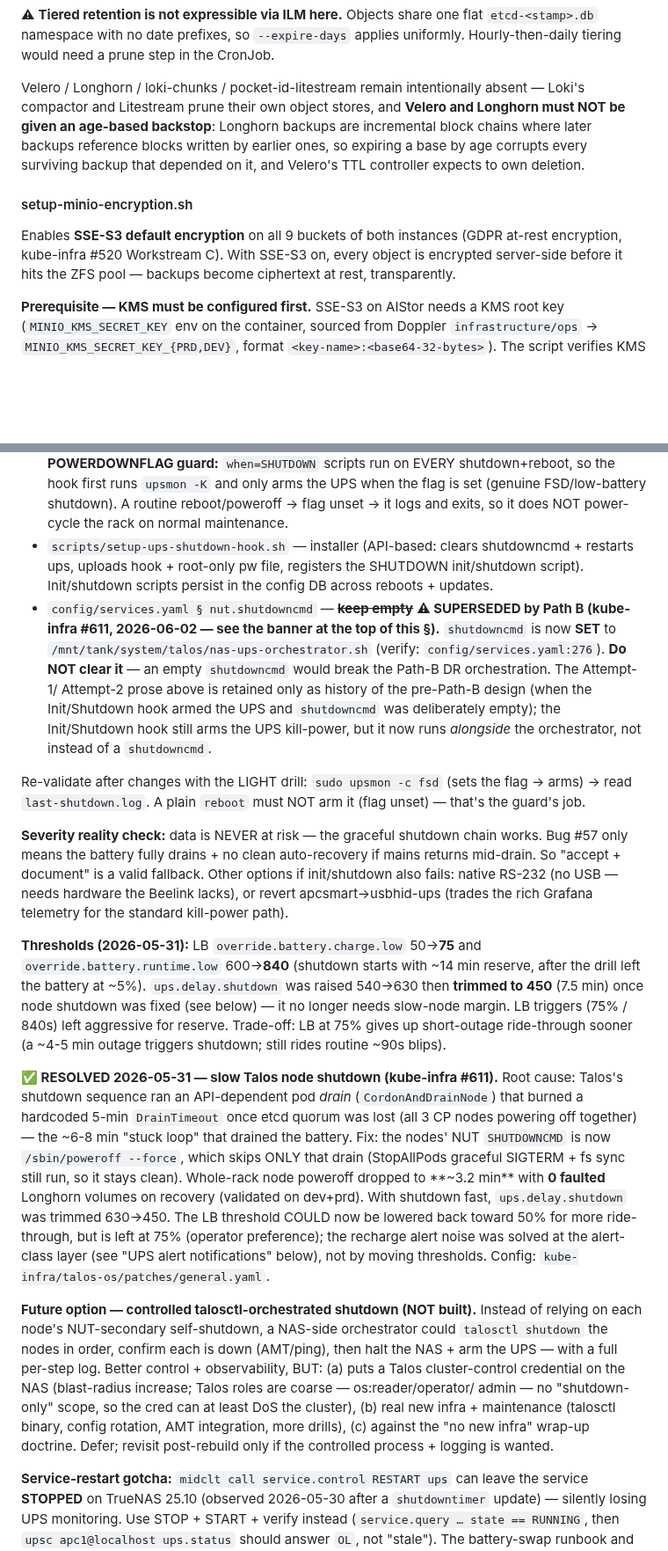
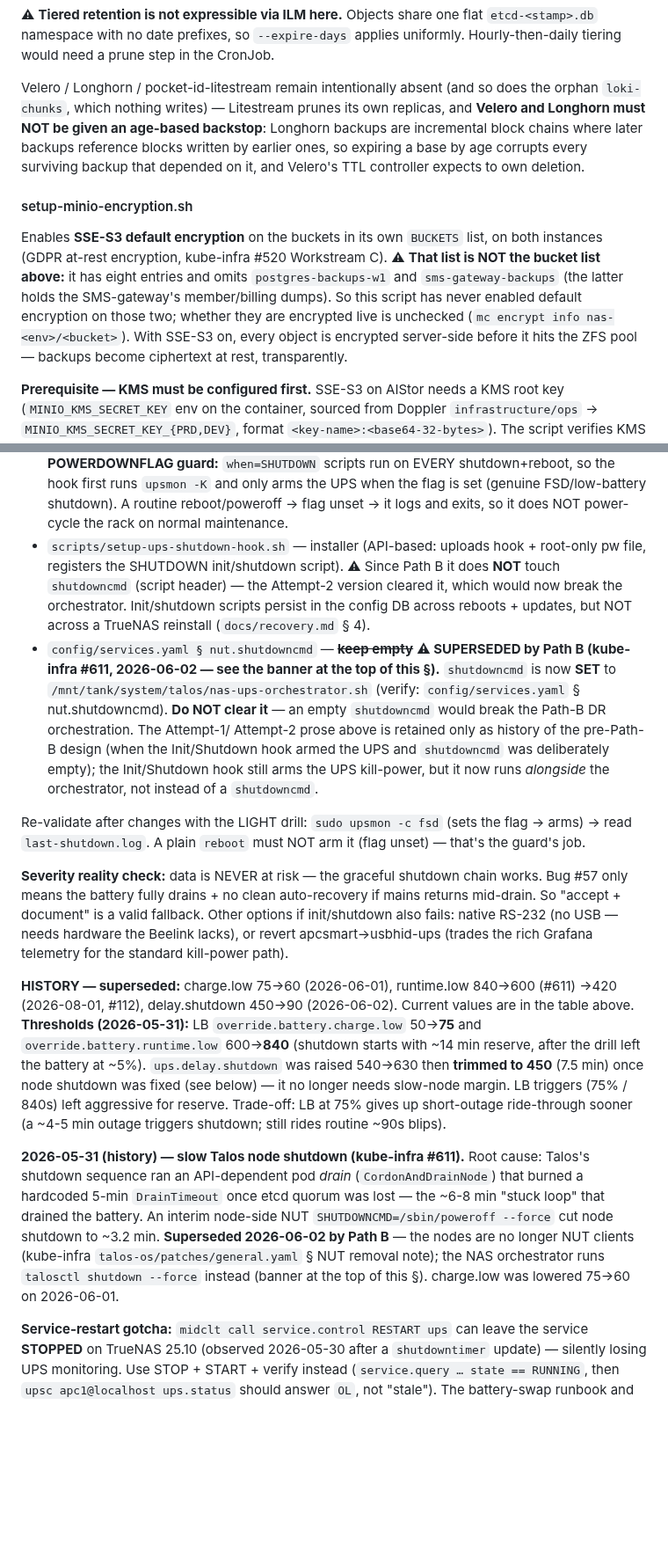
Before and after one commit to guntars-rakitko/truenas-infra, a Markdown page: CLAUDE.md, 2 parts joined by grey strips. Shown at 88% size. Rendered like a GitHub page; blank space fills up the shorter version.

```diff
--- a/CLAUDE.md
+++ b/CLAUDE.md
@@ -447,9 +473,9 @@ irreversible: both buckets are un-versioned with no object-lock.
 `etcd-<stamp>.db` namespace with no date prefixes, so `--expire-days` applies
 uniformly. Hourly-then-daily tiering would need a prune step in the CronJob.
 
-Velero / Longhorn / loki-chunks / pocket-id-litestream remain intentionally
-absent — Loki's compactor and Litestream prune their own object stores, and
-**Velero and Longhorn must NOT be given an age-based backstop**: Longhorn
+Velero / Longhorn / pocket-id-litestream remain intentionally absent (and so
+does the orphan `loki-chunks`, which nothing writes) — Litestream prunes its
+own replicas, and **Velero and Longhorn must NOT be given an age-based backstop**: Longhorn
 backups are incremental block chains where later backups reference blocks
 written by earlier ones, so expiring a base by age corrupts every surviving
 backup that depended on it, and Velero's TTL controller expects to own
@@ -457,8 +483,13 @@ deletion.
 
 #### setup-minio-encryption.sh
 
-Enables **SSE-S3 default encryption** on all 9 buckets of both
-instances (GDPR at-rest encryption, kube-infra #520 Workstream C).
+Enables **SSE-S3 default encryption** on the buckets in its own `BUCKETS`
+list, on both instances (GDPR at-rest encryption, kube-infra #520
+Workstream C). ⚠ **That list is NOT the bucket list above:** it has eight
+entries and omits `postgres-backups-w1` and `sms-gateway-backups` (the
+latter holds the SMS-gateway's member/billing dumps). So this script has
+never enabled default encryption on those two; whether they are encrypted
+live is unchecked (`mc encrypt info nas-<env>/<bucket>`).
 With SSE-S3 on, every object is encrypted server-side before it hits
 the ZFS pool — backups become ciphertext at rest, transparently.
 
@@ -1088,15 +1141,17 @@ confirmed the UPS cuts power + power-cycles the rack.
   so the hook first runs `upsmon -K` and only arms the UPS when the flag is set
   (genuine FSD/low-battery shutdown). A routine reboot/poweroff → flag unset →
   it logs and exits, so it does NOT power-cycle the rack on normal maintenance.
-- `scripts/setup-ups-shutdown-hook.sh` — installer (API-based: clears
-  shutdowncmd + restarts ups, uploads hook + root-only pw file, registers the
-  SHUTDOWN init/shutdown script). Init/shutdown scripts persist in the config
-  DB across reboots + updates.
+- `scripts/setup-ups-shutdown-hook.sh` — installer (API-based: uploads hook +
+  root-only pw file, registers the SHUTDOWN init/shutdown script). ⚠ Since
+  Path B it does **NOT** touch `shutdowncmd` (script header) — the Attempt-2
+  version cleared it, which would now break the orchestrator. Init/shutdown
+  scripts persist in the config DB across reboots + updates, but NOT across a
+  TrueNAS reinstall (`docs/recovery.md` § 4).
 - `config/services.yaml § nut.shutdowncmd` — ~~**keep empty**~~
   **⚠ SUPERSEDED by Path B (kube-infra #611, 2026-06-02 — see the banner
   at the top of this §).** `shutdowncmd` is now **SET** to
   `/mnt/tank/system/talos/nas-ups-orchestrator.sh` (verify:
-  `config/services.yaml:276`). **Do NOT clear it** — an empty
+  `config/services.yaml` § nut.shutdowncmd). **Do NOT clear it** — an empty
   `shutdowncmd` would break the Path-B DR orchestration. The Attempt-1/
   Attempt-2 prose above is retained only as history of the pre-Path-B
   design (when the Init/Shutdown hook armed the UPS and `shutdowncmd`
@@ -1115,6 +1170,9 @@ fallback. Other options if init/shutdown also fails: native RS-232 (no USB —
 needs hardware the Beelink lacks), or revert apcsmart→usbhid-ups (trades the
 rich Grafana telemetry for the standard kill-power path).
 
+**HISTORY — superseded:** charge.low 75→60 (2026-06-01), runtime.low 840→600
+(#611) →420 (2026-08-01, #112), delay.shutdown 450→90 (2026-06-02). Current
+values are in the table above.
 **Thresholds (2026-05-31):** LB `override.battery.charge.low` 50→**75** and
 `override.battery.runtime.low` 600→**840** (shutdown starts with ~14 min
 reserve, after the drill left the battery at ~5%). `ups.delay.shutdown` was
@@ -1124,30 +1182,15 @@ left aggressive for reserve. Trade-off: LB at 75% gives up short-outage
 ride-through sooner (a ~4-5 min outage triggers shutdown; still rides routine
 ~90s blips).
 
-**✅ RESOLVED 2026-05-31 — slow Talos node shutdown (kube-infra #611).** Root
+**2026-05-31 (history) — slow Talos node shutdown (kube-infra #611).** Root
 cause: Talos's shutdown sequence ran an API-dependent pod *drain*
 (`CordonAndDrainNode`) that burned a hardcoded 5-min `DrainTimeout` once etcd
-quorum was lost (all 3 CP nodes powering off together) — the ~6-8 min "stuck
-loop" that drained the battery. Fix: the nodes' NUT `SHUTDOWNCMD` is now
-`/sbin/poweroff --force`, which skips ONLY that drain (StopAllPods graceful
-SIGTERM + fs sync still run, so it stays clean). Whole-rack node poweroff
-dropped to **~3.2 min** with **0 faulted** Longhorn volumes on recovery
-(validated on dev+prd). With shutdown fast, `ups.delay.shutdown` was trimmed
-630→450. The LB threshold COULD now be lowered back toward 50% for more
-ride-through, but is left at 75% (operator preference); the recharge alert
-noise was solved at the alert-class layer (see "UPS alert notifications"
-below), not by moving thresholds. Config: `kube-infra/talos-os/patches/general.yaml`.
-
-**Future option — controlled talosctl-orchestrated shutdown (NOT built).**
-Instead of relying on each node's NUT-secondary self-shutdown, a NAS-side
-orchestrator could `talosctl shutdown` the nodes in order, confirm each is down
-(AMT/ping), then halt the NAS + arm the UPS — with a full per-step log. Better
-control + observability, BUT: (a) puts a Talos cluster-control credential on
-the NAS (blast-radius increase; Talos roles are coarse — os:reader/operator/
-admin — no "shutdown-only" scope, so the cred can at least DoS the cluster),
-(b) real new infra + maintenance (talosctl binary, config rotation, AMT
-integration, more drills), (c) against the "no new infra" wrap-up doctrine.
-Defer; revisit post-rebuild only if the controlled process + logging is wanted.
+quorum was lost — the ~6-8 min "stuck loop" that drained the battery. An
+interim node-side NUT `SHUTDOWNCMD=/sbin/poweroff --force` cut node shutdown to
+~3.2 min. **Superseded 2026-06-02 by Path B** — the nodes are no longer NUT
+clients (kube-infra `talos-os/patches/general.yaml` § NUT removal note); the NAS
+orchestrator runs `talosctl shutdown --force` instead (banner at the top of this
+§). charge.low was lowered 75→60 on 2026-06-01.
 
 **Service-restart gotcha:** `midclt call service.control RESTART ups` can
 leave the service **STOPPED** on TrueNAS 25.10 (observed 2026-05-30 after a
```
Also changed, not shown: other parts of CLAUDE.md (+100 -51 lines).
